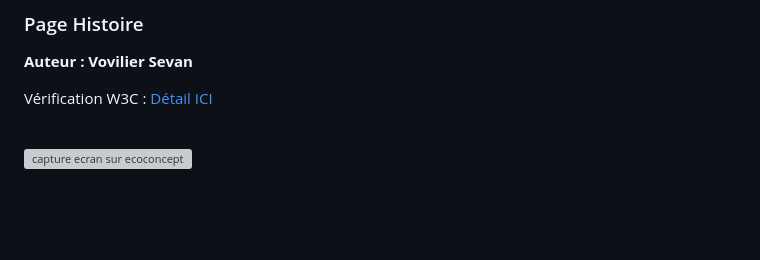
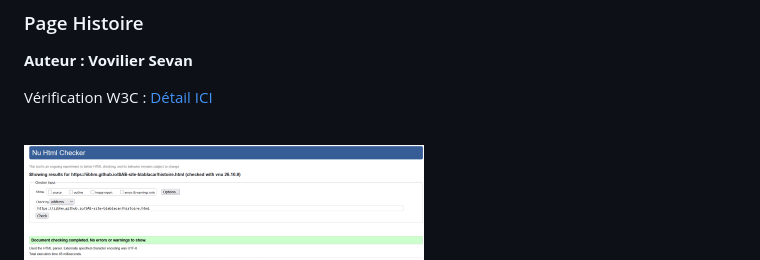
Before and after one commit to iibhm/SAE-site-blablacar, a Markdown page: README.md, the part around the change. GitHub-like rendering; blank space fills up the shorter version; grey boxes are pictures that could not be loaded.

```diff
--- a/README.md
+++ b/README.md
@@ -56,7 +56,7 @@ ou
 Vérification W3C : [Détail ICI](https://validator.w3.org/nu/?doc=https%3A%2F%2Fiibhm.github.io%2FSAE-site-blablacar%2Fhistoire.html)
 
 <br>
-<img src="doc/capture_1_W3C.png" width="400px" alt="capture ecran sur ecoconcept">
+<img src="doc/histoire_validator_w3_sevan.png" width="400px" alt="capture ecran sur Validator W3C">
 
 <br>
 <img src="doc/histoire_eco_concept_sevan.png" width="400px" alt="Capture ecran sur ecoconcept">
```
